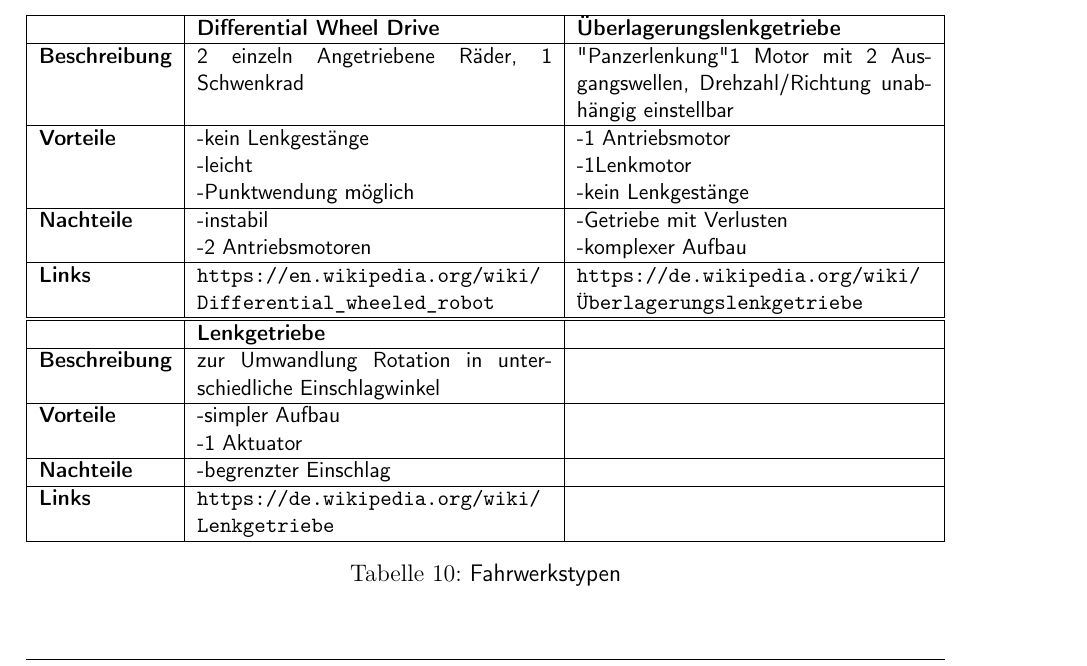
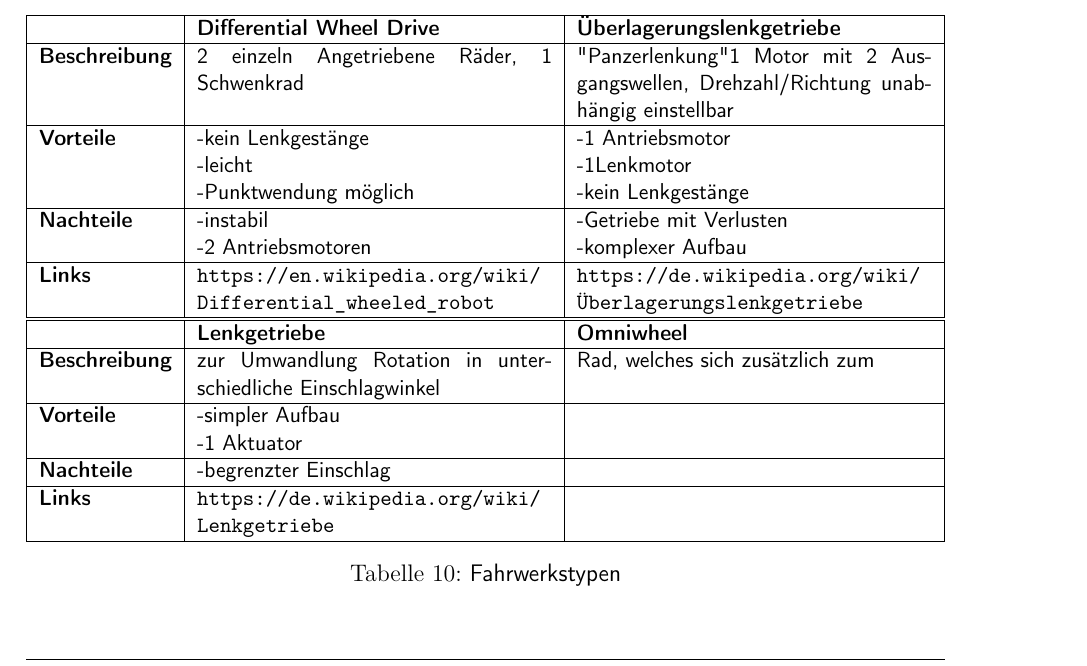
Before and after one commit to ameyer3/hslu-pren-1, a LaTeX document (main.tex, which reads parts/05-technologierecherchen.tex): part of page 16 of 41, cut so that both start at the same text. Compiled offline with XeLaTeX.

Commit message:
Changes from Overleaf

```diff
--- a/parts/05-technologierecherchen.tex
+++ b/parts/05-technologierecherchen.tex
@@ -108,9 +108,9 @@
 \end{tabularx}
 \begin{tabularx}{\textwidth}{|l|X|X|}
 \hline
-\textbf{} & \textbf{Lenkgetriebe} & \textbf{}\\
+\textbf{} & \textbf{Lenkgetriebe} & \textbf{Omniwheel}\\
   \hline
-  \textbf{Beschreibung} & zur Umwandlung Rotation in unterschiedliche Einschlagwinkel & \\
+  \textbf{Beschreibung} & zur Umwandlung Rotation in unterschiedliche Einschlagwinkel & Rad, welches sich zusätzlich zum \\
   \hline
   \textbf{Vorteile} & \makecell{-simpler Aufbau\\-1 Aktuator} & \\
   \hline
```
